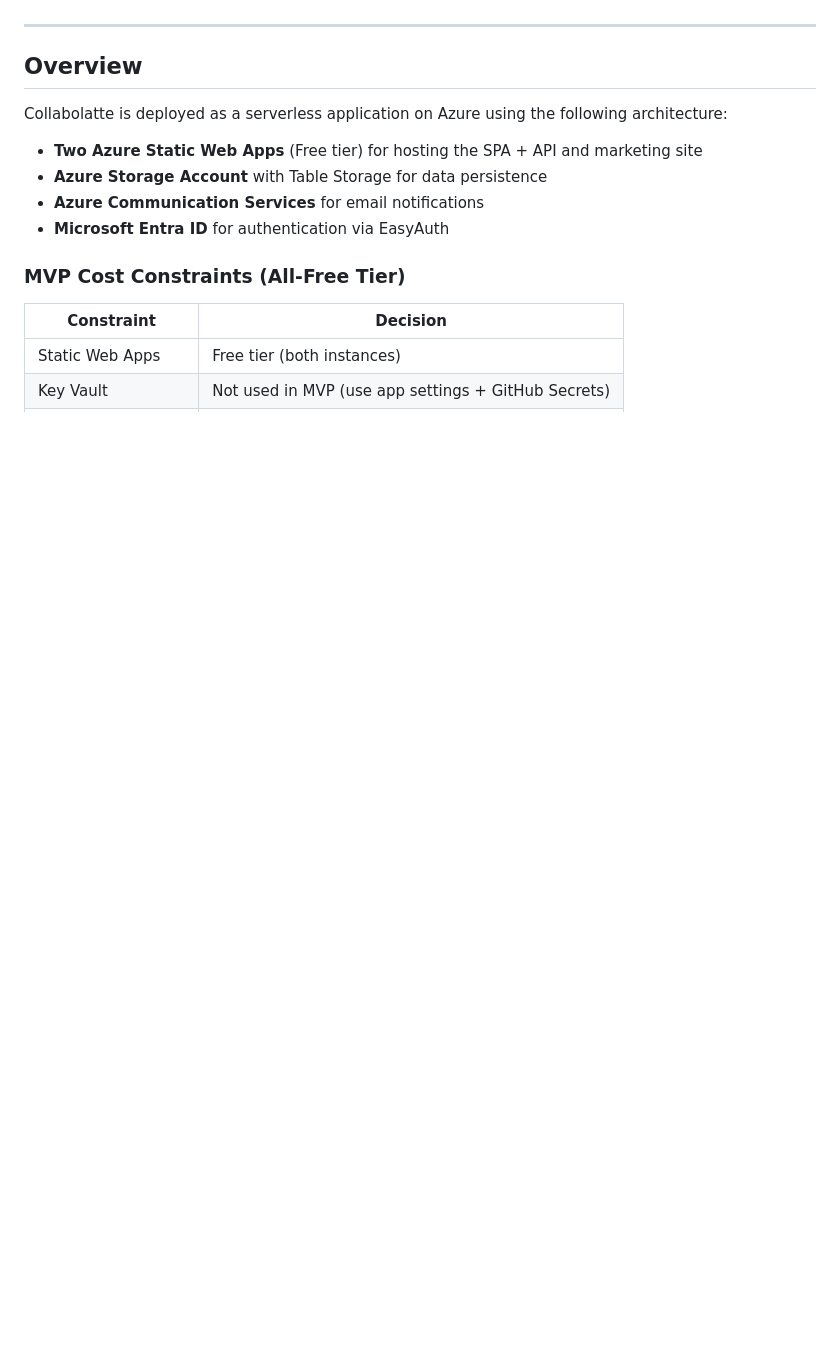
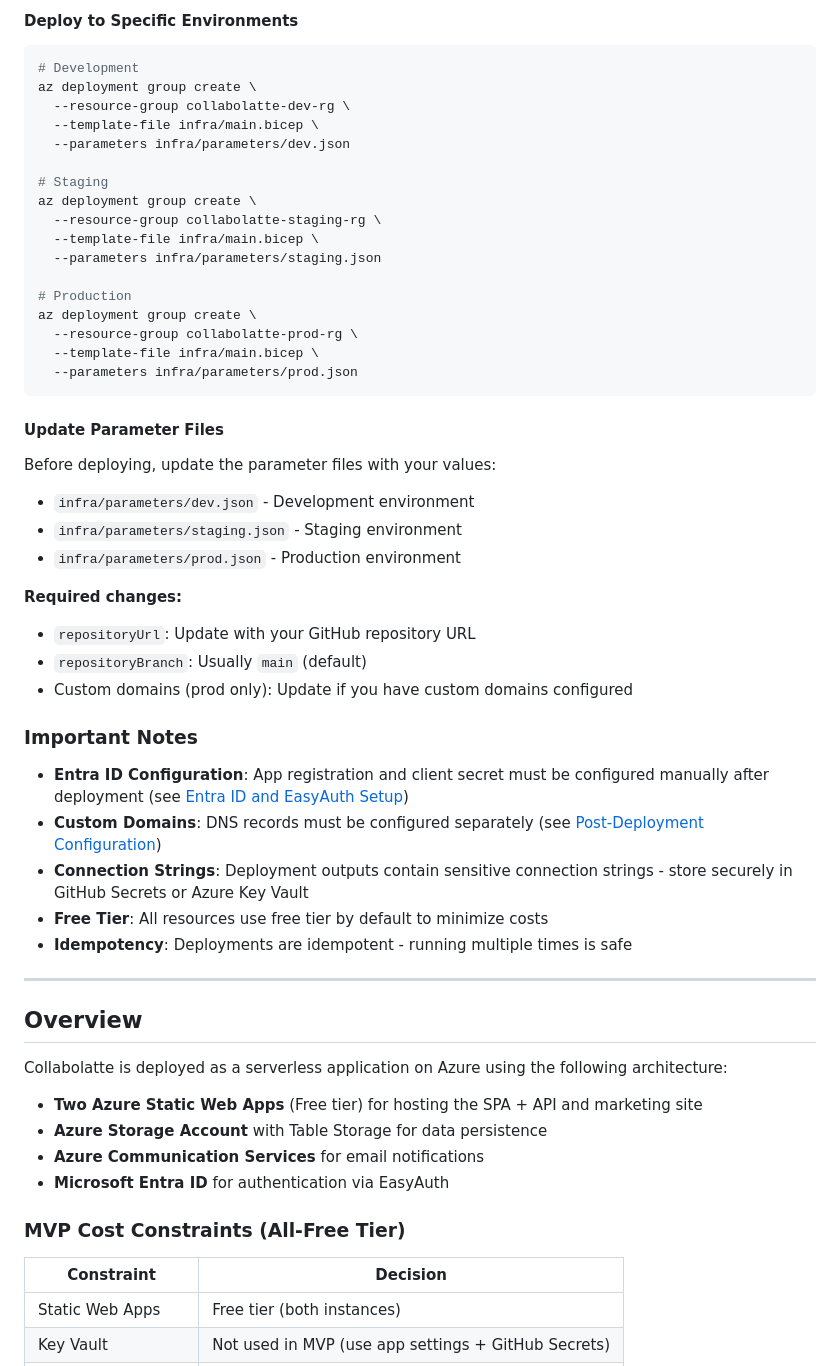
Before and after one commit to digitalanalogue9/collabolatte, a Markdown page: infra/README.md, the part around one of its changes. Drawn GitHub-style; blank space fills up the shorter version.

````diff
--- a/infra/README.md
+++ b/infra/README.md
@@ -14,3 +98,45 @@ This document provides the complete infrastructure specification for provisionin
+#### Deploy to Specific Environments
+
+```bash
+# Development
+az deployment group create \
+  --resource-group collabolatte-dev-rg \
+  --template-file infra/main.bicep \
+  --parameters infra/parameters/dev.json
+
+# Staging
+az deployment group create \
+  --resource-group collabolatte-staging-rg \
+  --template-file infra/main.bicep \
+  --parameters infra/parameters/staging.json
+
+# Production
+az deployment group create \
+  --resource-group collabolatte-prod-rg \
+  --template-file infra/main.bicep \
+  --parameters infra/parameters/prod.json
+```
+
+#### Update Parameter Files
+
+Before deploying, update the parameter files with your values:
+
+- `infra/parameters/dev.json` - Development environment
+- `infra/parameters/staging.json` - Staging environment
+- `infra/parameters/prod.json` - Production environment
+
+**Required changes:**
+- `repositoryUrl`: Update with your GitHub repository URL
+- `repositoryBranch`: Usually `main` (default)
+- Custom domains (prod only): Update if you have custom domains configured
+
+### Important Notes
+
+- **Entra ID Configuration**: App registration and client secret must be configured manually after deployment (see [Entra ID and EasyAuth Setup](#entra-id-and-easyauth-setup))
+- **Custom Domains**: DNS records must be configured separately (see [Post-Deployment Configuration](#post-deployment-configuration))
+- **Connection Strings**: Deployment outputs contain sensitive connection strings - store securely in GitHub Secrets or Azure Key Vault
+- **Free Tier**: All resources use free tier by default to minimize costs
+- **Idempotency**: Deployments are idempotent - running multiple times is safe
 
 ---
 
````
Also changed, not shown: other parts of infra/README.md (+127 -18 lines).
